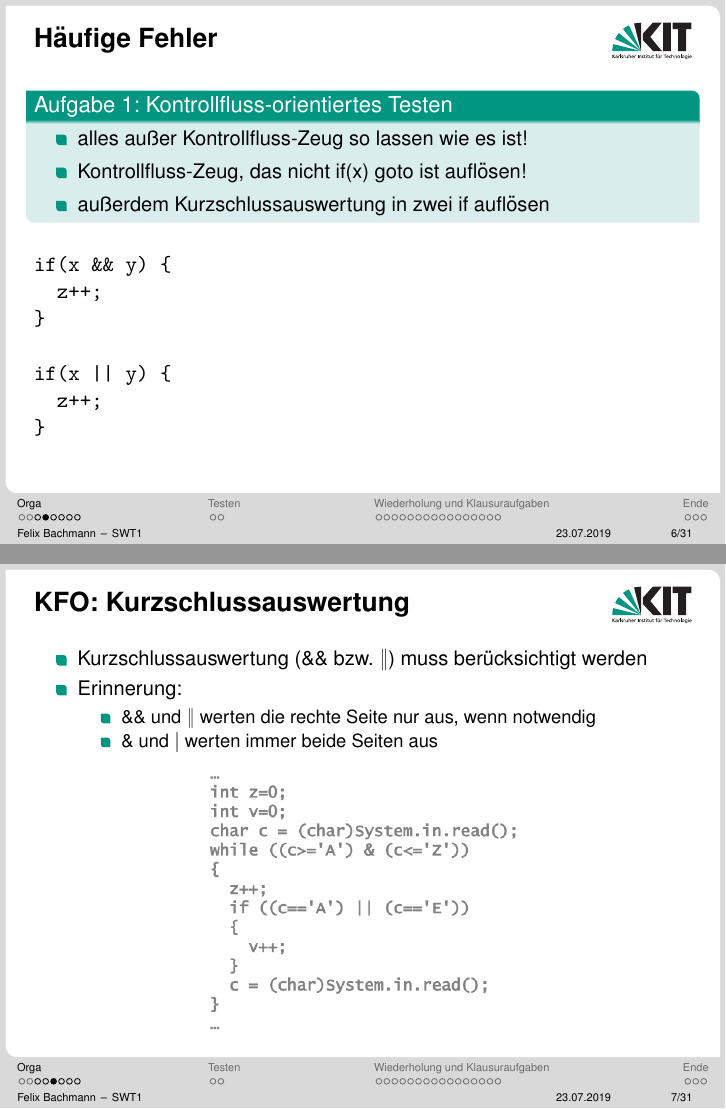
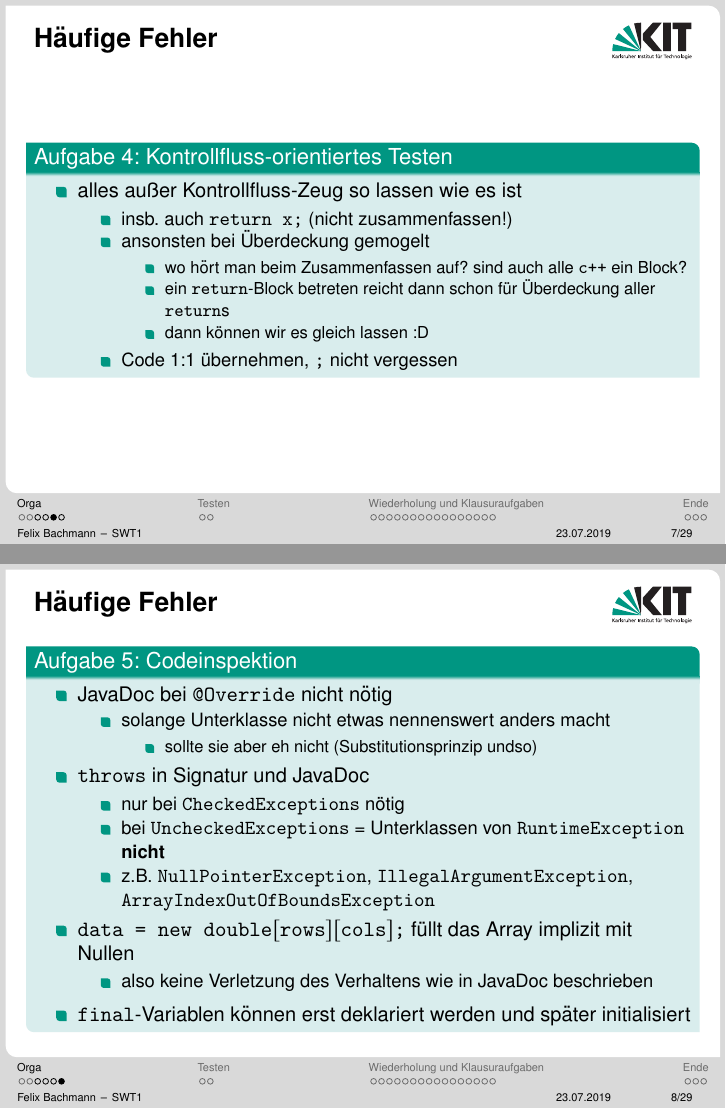
Before and after one commit to malluce/swt1-tut, LaTeX slides (tut6.tex): pages 9 and 12 of 95 before the commit and pages 13 and 18 of 96 after it, joined at a grey line. The pictures show the PDF file output/tut6/tut6.pdf that the author committed with the source.

Commit message:
added feedback ub6

```diff
--- a/tut6.tex
+++ b/tut6.tex
@@ -93,4 +93,3 @@
 		\includegraphics[scale=0.7]{./pics/tut6/statistics-ub6.png}
 	\end{frame}
 
-	\begin{frame}[fragile]
@@ -102,30 +100,0 @@
-				\item Kontrollfluss-Zeug, das nicht if(x) goto ist auflösen! \pause
-				\item außerdem Kurzschlussauswertung in zwei if auflösen
-			\end{itemize}
-		\end{block}
-		\begin{verbatim}
-		if(x && y) {
-		  z++;
-		}
-
-		if(x || y) {
-		  z++;
-		}
-		\end{verbatim}
-\end{frame}
-
-	\begin{frame}
-		\frametitle{KFO: Kurzschlussauswertung}
-		\begin{itemize}
-			\item Kurzschlussauswertung (\&\& bzw. $\Vert$) muss berücksichtigt werden \pause
-			\item Erinnerung:
-			\begin{itemize}
-				\item \&\& und $\Vert$ werten die rechte Seite nur aus, wenn notwendig
-				\item \& und $\vert$ werten immer beide Seiten aus \pause
-			\end{itemize}
-		\end{itemize}
-		\centering \includegraphics[scale=0.4]{./pics/tut6/code.png}
-	\end{frame}
-
-	\begin{frame}
-		\frametitle{KFO: Kurzschlussauswertung}
@@ -154,6 +117,44 @@
+	\begin{frame}[fragile]
+		\frametitle{Häufige Fehler}
+		\begin{block}{Aufgabe 4: Kontrollfluss-orientiertes Testen}
+			\begin{itemize}
+				\pause
+				\item alles außer Kontrollfluss-Zeug so lassen wie es ist
+				\begin{itemize}
+					\item insb. auch \texttt{return x;} (nicht zusammenfassen!) \pause
+					\item ansonsten bei Überdeckung gemogelt
+					\begin{itemize}
+						\item wo hört man beim Zusammenfassen auf? sind auch alle \texttt{c++} ein Block?
+						\item ein \texttt{return}-Block betreten reicht dann schon für Überdeckung aller \texttt{return}s
+						\item dann können wir es gleich lassen :D
+					\end{itemize} \pause
+					\item Code 1:1 übernehmen, \texttt{;} nicht vergessen
+				\end{itemize}
 			\end{itemize}
 		\end{block}
 	\end{frame}
 
 	\begin{frame}
 		\frametitle{Häufige Fehler}
+		\begin{block}{Aufgabe 5: Codeinspektion}
+			\begin{itemize} \pause
+				\item JavaDoc bei \texttt{@Override} nicht nötig
+				\begin{itemize}
+					\item solange Unterklasse nicht etwas nennenswert anders macht
+					\begin{itemize}
+						\item sollte sie aber eh nicht (Substitutionsprinzip undso)
+					\end{itemize}
+				\end{itemize}
+				\pause
+				\item \texttt{throws} in Signatur und JavaDoc
+				\begin{itemize}
+					\item nur bei \texttt{CheckedExceptions} nötig
+					\item bei \texttt{UncheckedExceptions} = Unterklassen von \texttt{RuntimeException} \textbf{nicht}
+					\item z.B. \texttt{NullPointerException}, \texttt{IllegalArgumentException}, \texttt{ArrayIndexOutOfBoundsException}
+				\end{itemize}
+				\pause
+				\item \texttt{data = new double$\lbrack$rows$\rbrack\lbrack$cols$\rbrack$;} füllt das Array implizit mit Nullen
+				\begin{itemize}
+					\item also keine Verletzung des Verhaltens wie in JavaDoc beschrieben
+				\end{itemize} \pause
+				\item \texttt{final}-Variablen können erst deklariert werden und im Konstruktor initialisiert
```
Also changed, not shown: output/tut6/tut6.pdf, pics/tut6/statistics-ub6.png, tut6.tex (31 more changed lines).
